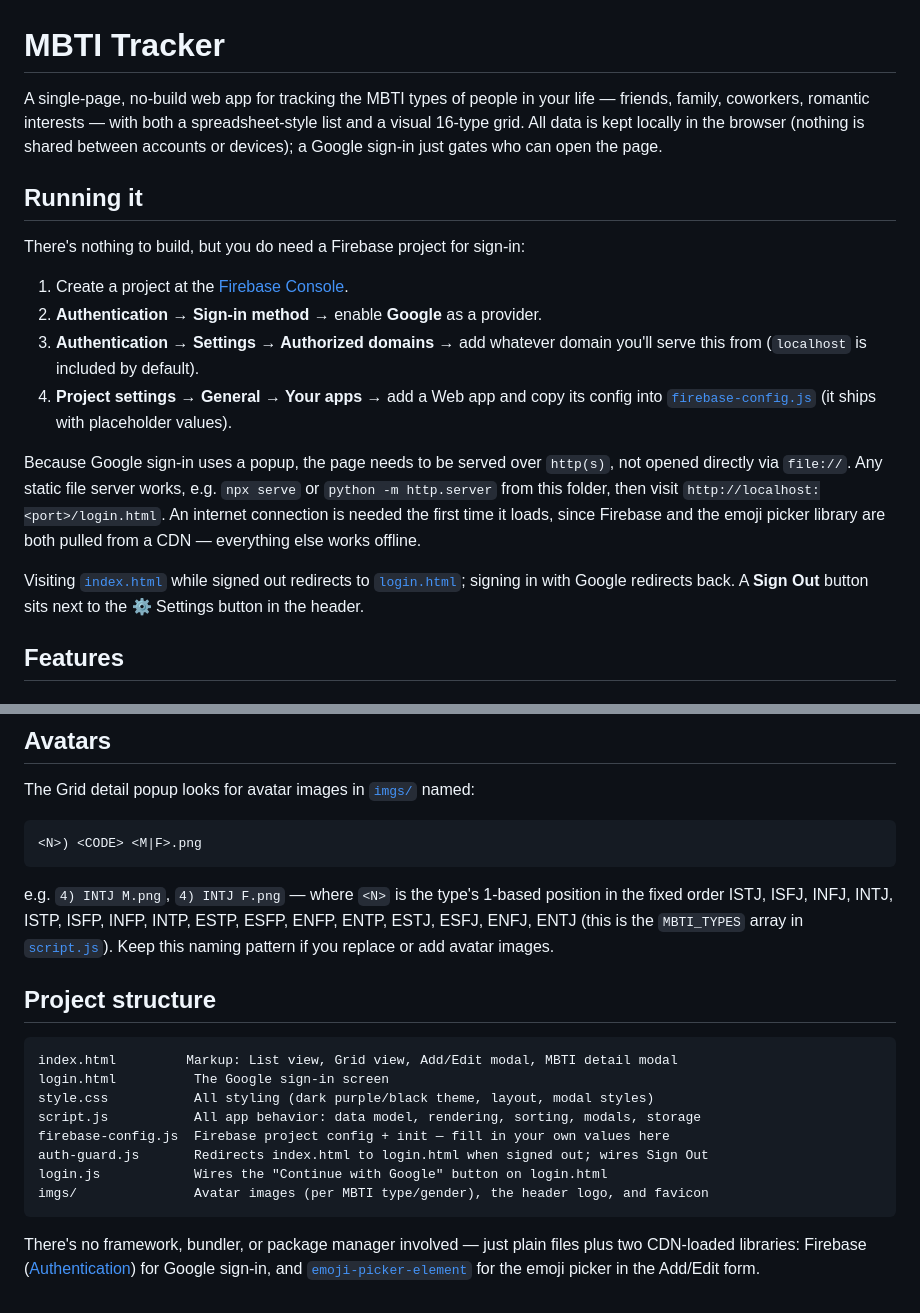
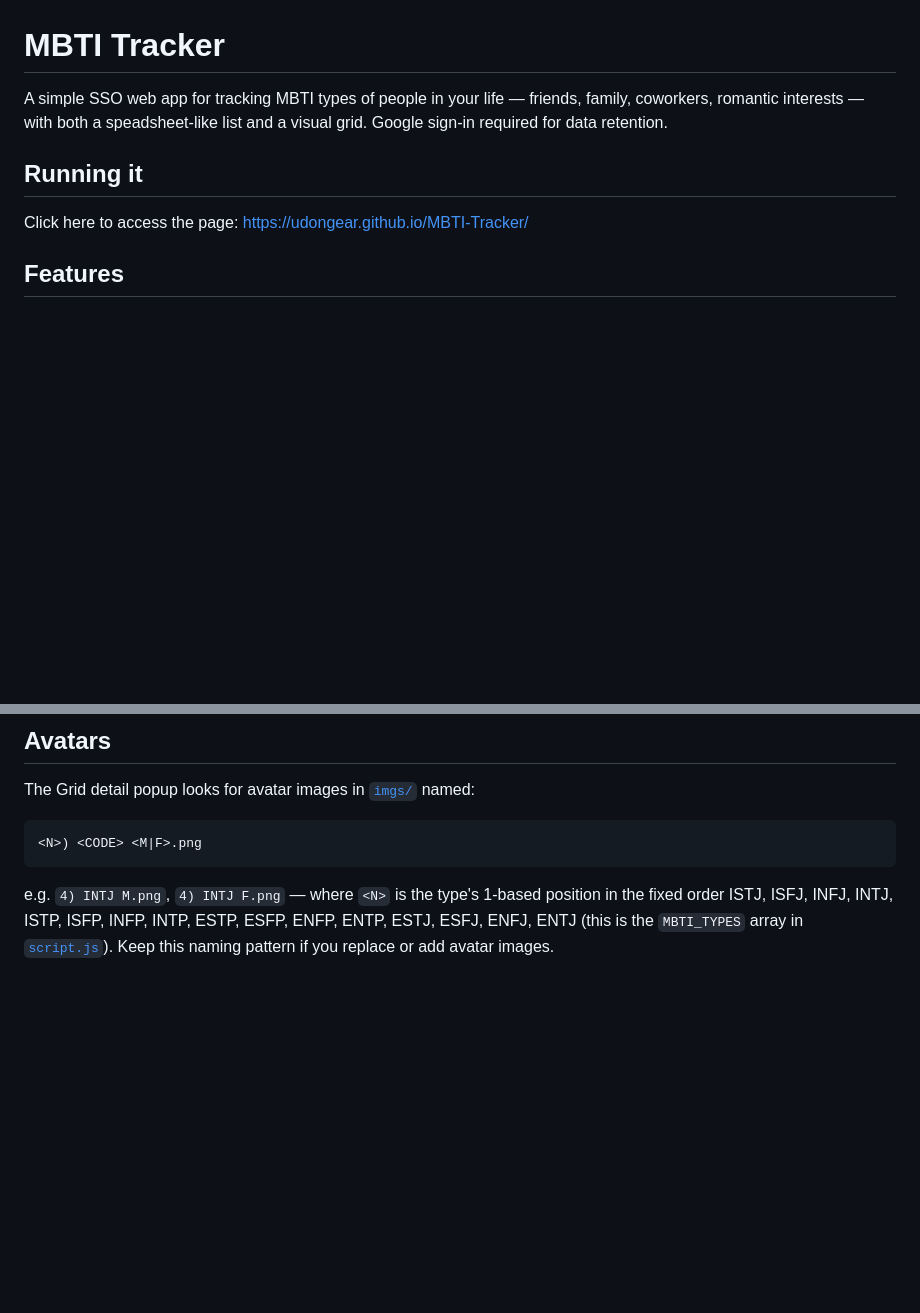
Before and after one commit to udongear/MBTI-Tracker, a Markdown page: README.md, 2 parts joined by grey strips. GitHub-like rendering; blank space fills up the shorter version.

````diff
--- a/README.md
+++ b/README.md
@@ -1,33 +1,14 @@
 # MBTI Tracker
 
-A single-page, no-build web app for tracking the MBTI types of people in your
+A simple SSO web app for tracking MBTI types of people in your
 life — friends, family, coworkers, romantic interests — with both a
-spreadsheet-style list and a visual 16-type grid. All data is kept locally in
-the browser (nothing is shared between accounts or devices); a Google sign-in
-just gates who can open the page.
+speadsheet-like list and a visual grid. Google sign-in required for data retention.
 
 ## Running it
 
-There's nothing to build, but you do need a Firebase project for sign-in:
-
-1. Create a project at the [Firebase Console](https://console.firebase.google.com/).
-2. **Authentication → Sign-in method** → enable **Google** as a provider.
-3. **Authentication → Settings → Authorized domains** → add whatever domain
-   you'll serve this from (`localhost` is included by default).
-4. **Project settings → General → Your apps** → add a Web app and copy its
-   config into [`firebase-config.js`](firebase-config.js) (it ships with
-   placeholder values).
-
-Because Google sign-in uses a popup, the page needs to be served over
-`http(s)`, not opened directly via `file://`. Any static file server works,
-e.g. `npx serve` or `python -m http.server` from this folder, then visit
-`http://localhost:<port>/login.html`. An internet connection is needed the
-first time it loads, since Firebase and the emoji picker library are both
-pulled from a CDN — everything else works offline.
-
-Visiting [`index.html`](index.html) while signed out redirects to
-[`login.html`](login.html); signing in with Google redirects back. A
-**Sign Out** button sits next to the ⚙️ Settings button in the header.
+Click here to access the page:
+[https://udongear.github.io/MBTI-Tracker/
+](https://udongear.github.io/MBTI-Tracker/login.html)
 
 ## Features
 
@@ -115,23 +96,3 @@ position in the fixed order ISTJ, ISFJ, INFJ, INTJ, ISTP, ISFP, INFP, INTP,
 ESTP, ESFP, ENFP, ENTP, ESTJ, ESFJ, ENFJ, ENTJ (this is the `MBTI_TYPES`
 array in [`script.js`](script.js)). Keep this naming pattern if you replace
 or add avatar images.
-
-## Project structure
-
-```
-index.html         Markup: List view, Grid view, Add/Edit modal, MBTI detail modal
-login.html          The Google sign-in screen
-style.css           All styling (dark purple/black theme, layout, modal styles)
-script.js           All app behavior: data model, rendering, sorting, modals, storage
-firebase-config.js  Firebase project config + init — fill in your own values here
-auth-guard.js       Redirects index.html to login.html when signed out; wires Sign Out
-login.js            Wires the "Continue with Google" button on login.html
-imgs/               Avatar images (per MBTI type/gender), the header logo, and favicon
-```
-
-There's no framework, bundler, or package manager involved — just plain
-files plus two CDN-loaded libraries: Firebase
-([Authentication](https://firebase.google.com/docs/auth/web/google-signin))
-for Google sign-in, and
-[`emoji-picker-element`](https://github.com/nolanlawson/emoji-picker-element)
-for the emoji picker in the Add/Edit form.
````
